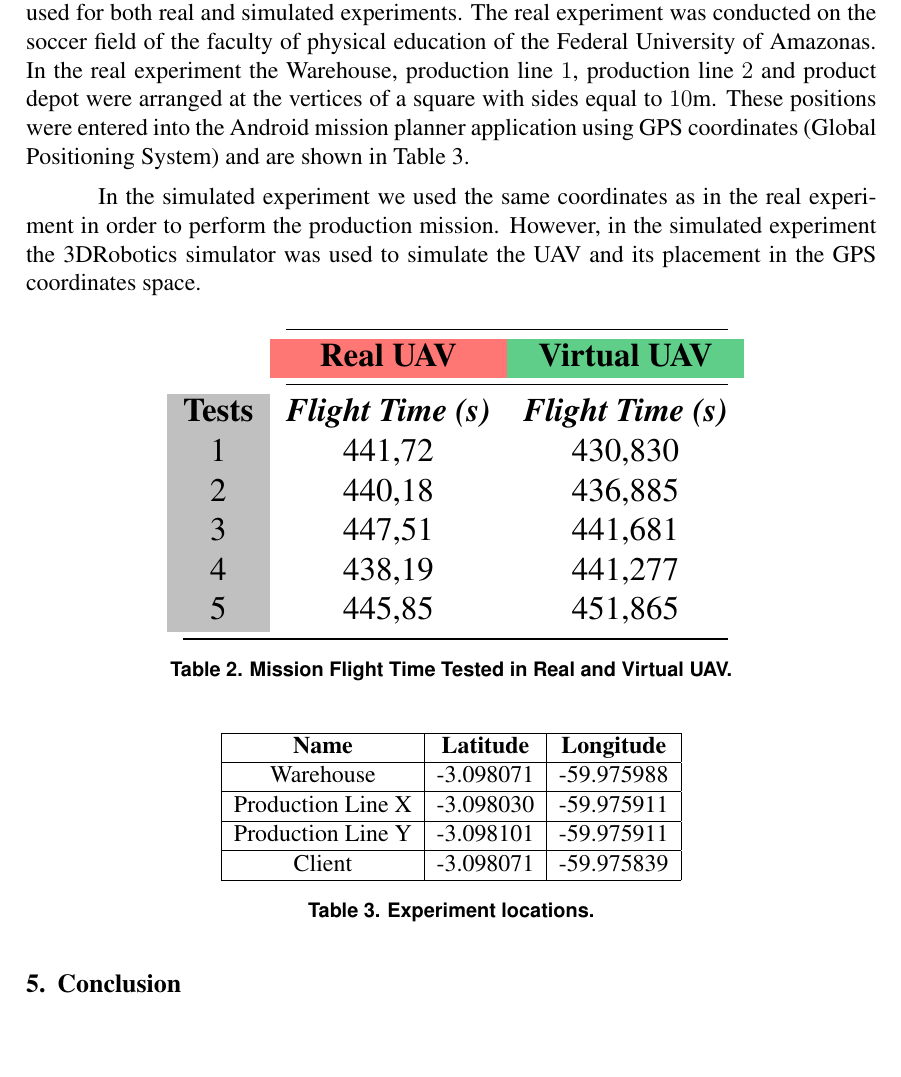
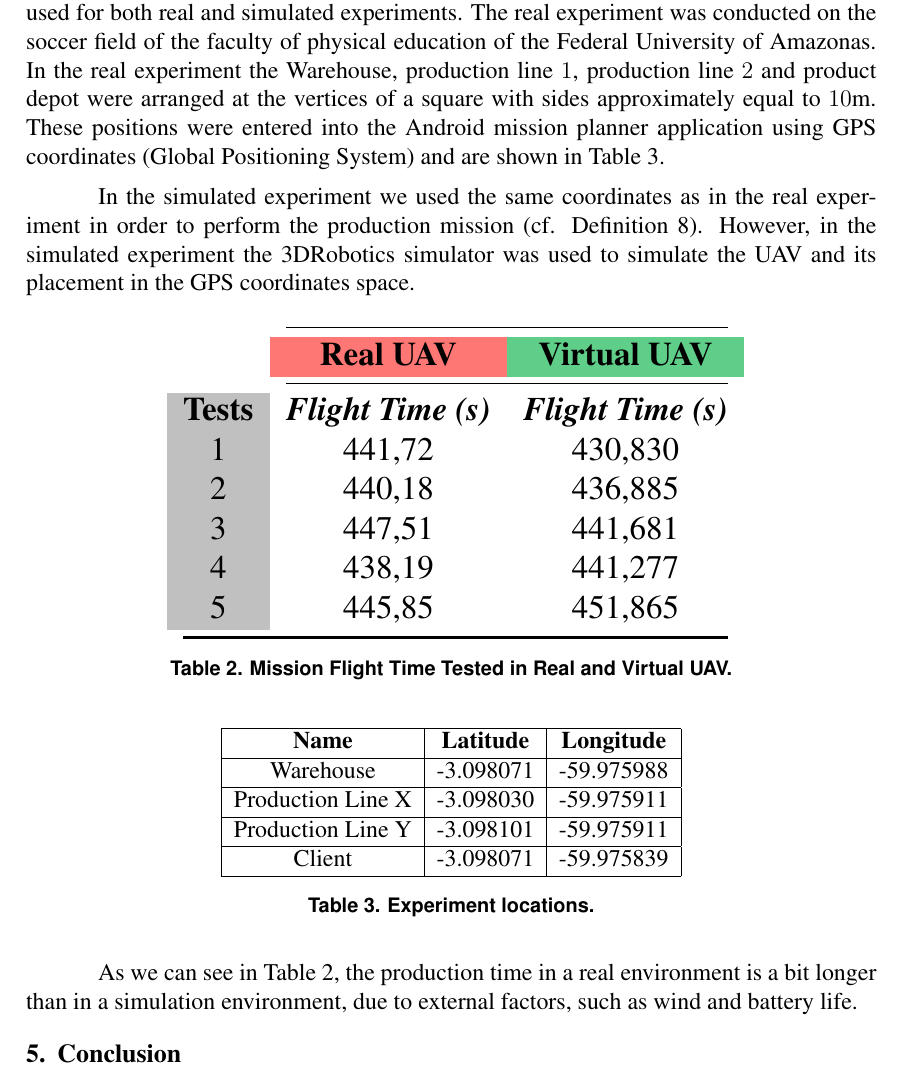
Before and after one commit to thiago-cavalcante/iot, a LaTeX paper (sbc-template.tex): part of page 10 of 11, cut so that both start at the same text, the shorter picture padded with empty space. Compiled offline with pdfLaTeX.

Commit message:
updating

```diff
--- a/sbc-template.tex
+++ b/sbc-template.tex
@@ -295,9 +295,9 @@ In the Mission Planner strategy, the UAV starts to bring all the necessary input
 
 In this section we can see the experimental results of the Android application to control a UAV as described in Section~\ref{sec:ec}.
 
-Table~\ref{table:tests} shows the experiments executed with a real UAV and a virtual (simulated) UAV in order to compare results in both environments.  The scenario of Figure~\ref{fig:useCase} was used for both real and simulated experiments. The real experiment was conducted on the soccer field of the faculty of physical education of the Federal University of Amazonas. In the real experiment the Warehouse, production line $1$, production line $2$ and product depot were arranged at the vertices of a square with sides equal to $10$m. These positions were entered into the Android mission planner application using GPS coordinates (Global Positioning System) and are shown in Table~\ref{table:positions}.
+Table~\ref{table:tests} shows the experiments executed with a real UAV and a virtual (simulated) UAV in order to compare results in both environments.  The scenario of Figure~\ref{fig:useCase} was used for both real and simulated experiments. The real experiment was conducted on the soccer field of the faculty of physical education of the Federal University of Amazonas. In the real experiment the Warehouse, production line $1$, production line $2$ and product depot were arranged at the vertices of a square with sides approximately equal to $10$m. These positions were entered into the Android mission planner application using GPS coordinates (Global Positioning System) and are shown in Table~\ref{table:positions}.
 
-In the simulated experiment we used the same coordinates as in the real experiment in order to perform the production mission. However, in the simulated experiment the 3DRobotics simulator was used to simulate the UAV and its placement in the GPS coordinates space.
+In the simulated experiment we used the same coordinates as in the real experiment in order to perform the production mission (cf. Definition~\ref{def:prodMission}). However, in the simulated experiment the 3DRobotics simulator was used to simulate the UAV and its placement in the GPS coordinates space.
 
 \begin{table}[H]
 \centering
@@ -334,6 +334,7 @@ Client & -3.098071 & -59.975839 \\
 \label{table:positions}
 \end{table}
 
+As we can see in Table~\ref{table:tests}, the production time in a real environment is a bit longer than in a simulation environment, due to external factors, such as wind and battery life.
 
 \section{Conclusion}
 \label{sec:conclusao}
```
Also changed, not shown: sbc-template.tex (2 more changed lines), 1 other file.
